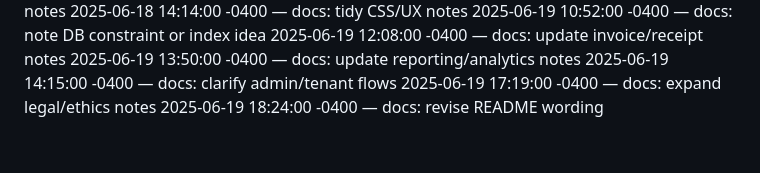
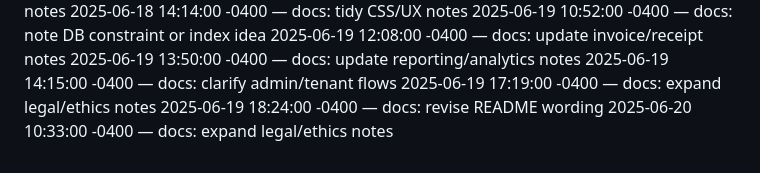
Before and after one commit to Dumisani-C/advanced_payment_and_support_system, a Markdown page: docs/CHANGELOG.md, the part around the change. GitHub-like rendering.

Commit message:
docs: expand legal/ethics notes

```diff
--- a/docs/CHANGELOG.md
+++ b/docs/CHANGELOG.md
@@ -428,3 +428,4 @@
 2025-06-19 14:15:00 -0400 — docs: clarify admin/tenant flows
 2025-06-19 17:19:00 -0400 — docs: expand legal/ethics notes
 2025-06-19 18:24:00 -0400 — docs: revise README wording
+2025-06-20 10:33:00 -0400 — docs: expand legal/ethics notes
```
